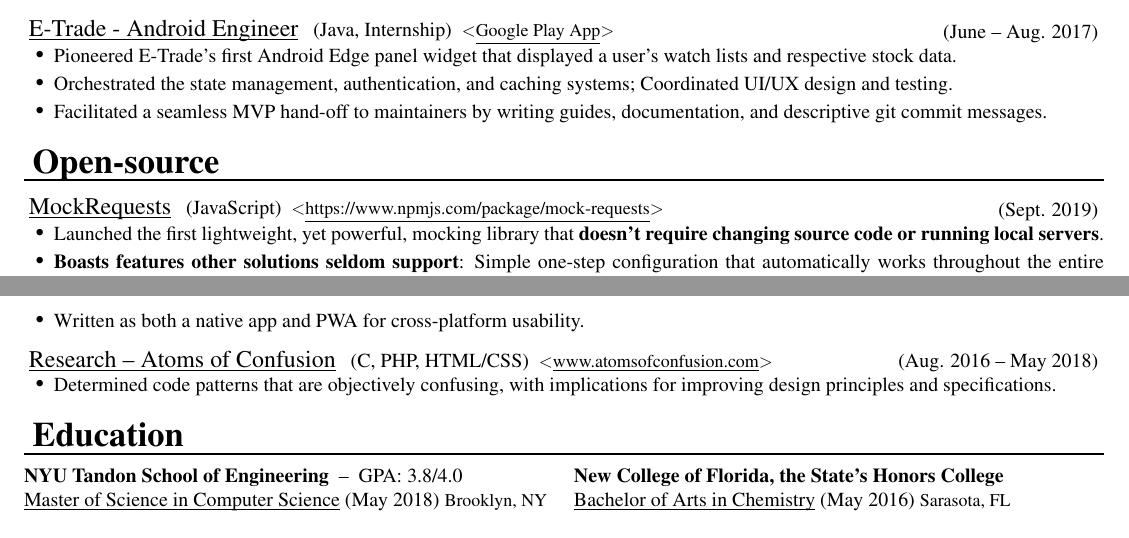
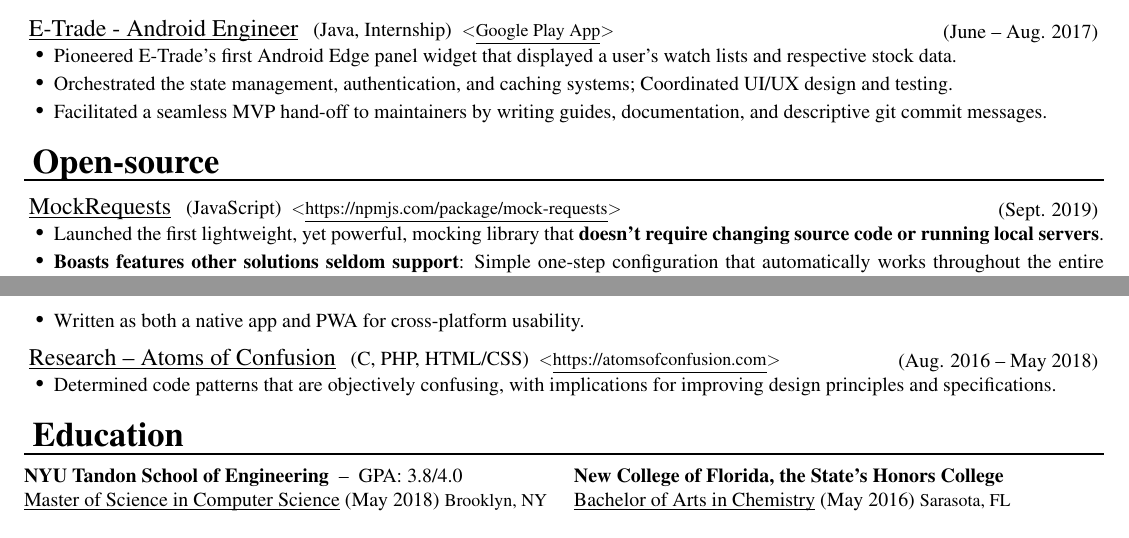
Before and after one commit to D-Pow/resume, a LaTeX CV (Resume - Devon Powell.tex): two parts of pages 1 and 2 of 2, joined at a grey line, cut so that both start at the same text. Compiled offline with pdfLaTeX.

Commit message:
Minor: Normalize other web hyperlinks in the document

```diff
--- a/Resume - Devon Powell.tex
+++ b/Resume - Devon Powell.tex
@@ -538,7 +538,7 @@
 
 \ressection{Open-source}
 
-\ressubsection[https://www.npmjs.com/package/mock-requests]{MockRequests}{JavaScript}{Sept. 2019}
+\ressubsection[https://npmjs.com/package/mock-requests]{MockRequests}{JavaScript}{Sept. 2019}
 
 \ul{
     \item Launched the first lightweight, yet powerful, mocking library that \textbf{doesn't require changing source code or running local servers}.
@@ -568,7 +568,7 @@
 }
 
 
-\ressubsection[www.atomsofconfusion.com]{Research -- Atoms of Confusion}{C, PHP, HTML/CSS}{Aug. 2016 -- May 2018}
+\ressubsection[https://atomsofconfusion.com]{Research -- Atoms of Confusion}{C, PHP, HTML/CSS}{Aug. 2016 -- May 2018}
 
 \ul{
     \item Determined code patterns that are objectively confusing, with implications for improving design principles and specifications.
```
